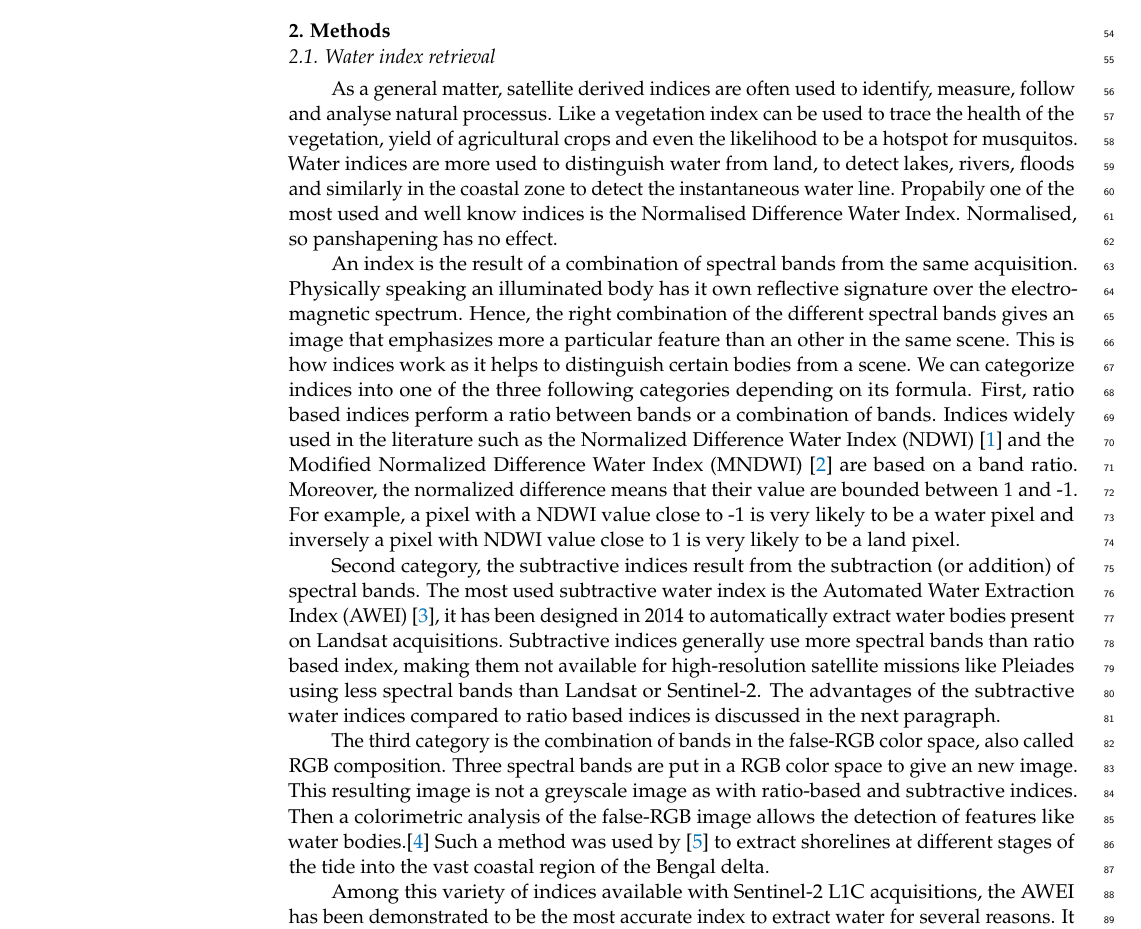
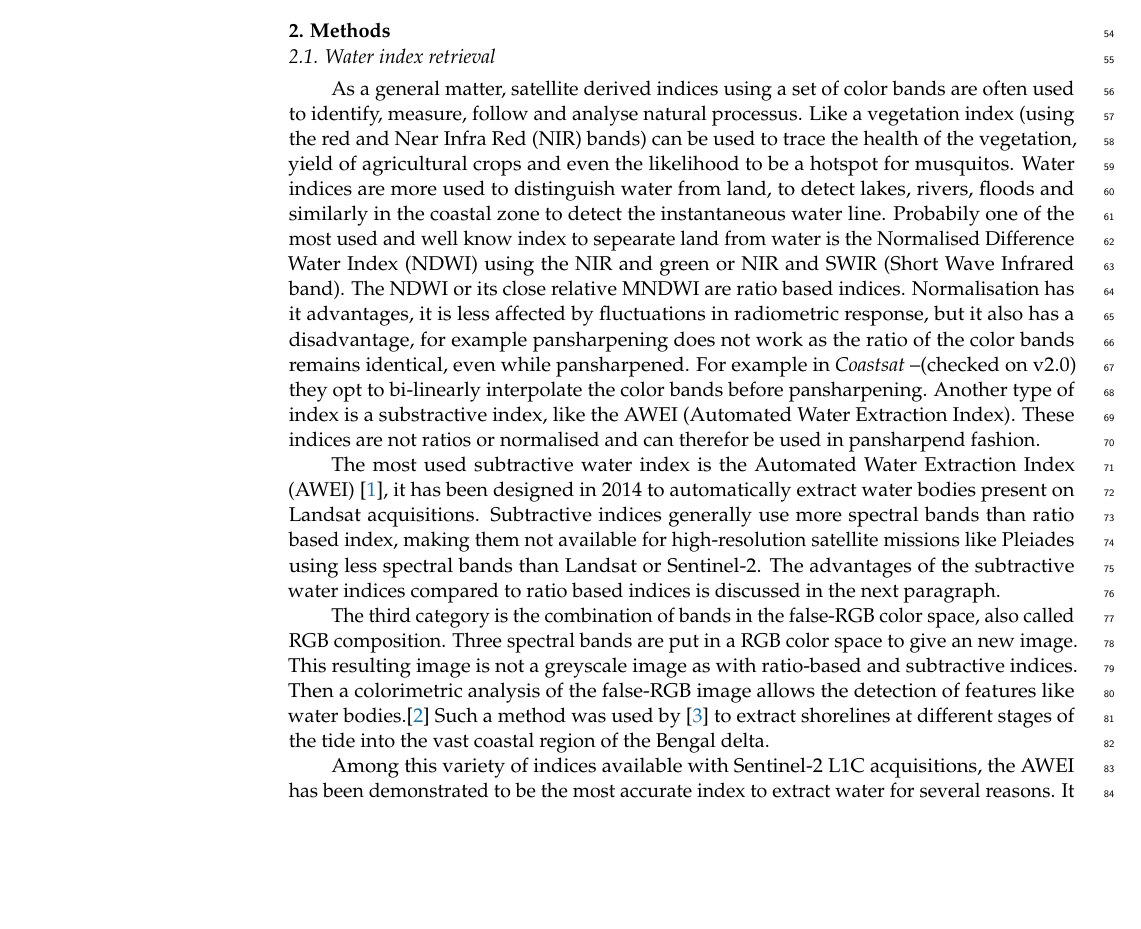
Before and after one commit to bergsmaE/shoreliner_paper2023, a LaTeX paper (shoreliner.tex): part of page 2 of 12, cut so that both start at the same text, the shorter picture padded with empty space. Compiled offline with pdfLaTeX.

Commit message:
NDWI and AWEI started

```diff
--- a/shoreliner.tex
+++ b/shoreliner.tex
@@ -89,27 +89,21 @@ In sections below we set out the optimisation of a radiometric index to optimall
 %%%%%%%%%%%%%%%%%%%%%%%%%%%%%%%%%%%%%%%%%%
 \section{Methods}
 \subsection{Water index retrieval}
-As a general matter, satellite derived indices are often used to identify, measure, follow and analyse natural processus. Like a vegetation index can be used to trace the health of the vegetation, yield of agricultural crops and even the likelihood to be a hotspot for musquitos. Water indices are more used to distinguish water from land, to detect lakes, rivers, floods and similarly in the coastal zone to detect the instantaneous water line. Propabily one of the most used and well know indices is the Normalised Difference Water Index. Normalised, so panshapening has no effect.
+As a general matter, satellite derived indices using a set of color bands are often used to identify, measure, follow and analyse natural processus. Like a vegetation index (using the red and Near Infra Red (NIR) bands) can be used to trace the health of the vegetation, yield of agricultural crops and even the likelihood to be a hotspot for musquitos. Water indices are more used to distinguish water from land, to detect lakes, rivers, floods and similarly in the coastal zone to detect the instantaneous water line. Probabily one of the most used and well know index to sepearate land from water is the Normalised Difference Water Index (NDWI) using the NIR and green or NIR and SWIR (Short Wave Infrared band). The NDWI or its close relative MNDWI are ratio based indices. Normalisation has it advantages, it is less affected by fluctuations in radiometric response, but it also has a disadvantage, for example pansharpening does not work as the ratio of the color bands remains identical, even while pansharpened. For example in \textit{Coastsat} --(checked on v2.0) they opt to bi-linearly interpolate the color bands before pansharpening. Another type of index is a substractive index, like the AWEI (Automated Water Extraction Index). These indices are not ratios or normalised and can therefor be used in pansharpend fashion.
+
+
+
+
+The most used subtractive water index is the Automated Water Extraction Index (AWEI) \citep{FEYISA201423}, it has been designed in 2014 to automatically extract water bodies present on Landsat acquisitions.
+Subtractive indices generally use more spectral bands than ratio based index, making them not available for high-resolution satellite missions like Pleiades using less spectral bands than Landsat or Sentinel-2.
+The advantages of the subtractive water indices compared to ratio based indices is discussed in the next paragraph.
 
 
 
 
 
 
-An index is the result of a combination of spectral bands from the same acquisition.
-Physically speaking an illuminated body has it own reflective signature over the electromagnetic spectrum.
-Hence, the right combination of the different spectral bands gives an image that emphasizes more a particular feature than an other in the same scene.
-This is how indices work as it helps to distinguish certain bodies from a scene.
-We can categorize indices into one of the three following categories depending on its formula.
-First, ratio based indices perform a ratio between bands or a combination of bands.
-Indices widely used in the literature such as the Normalized Difference Water Index (NDWI) \citep{GAO1996257} and the Modified Normalized Difference Water Index (MNDWI) \citep{Xu2006} are based on a band ratio.
-Moreover, the normalized difference means that their value are bounded between 1 and -1.
-For example, a pixel with a NDWI value close to -1 is very likely to be a water pixel and inversely a pixel with NDWI value close to 1 is very likely to be a land pixel.
 
-Second category, the subtractive indices result from the subtraction (or addition) of spectral bands.
-The most used subtractive water index is the Automated Water Extraction Index (AWEI) \citep{FEYISA201423}, it has been designed in 2014 to automatically extract water bodies present on Landsat acquisitions.
-Subtractive indices generally use more spectral bands than ratio based index, making them not available for high-resolution satellite missions like Pleiades using less spectral bands than Landsat or Sentinel-2.
-The advantages of the subtractive water indices compared to ratio based indices is discussed in the next paragraph.
 
 The third category is the combination of bands in the false-RGB color space, also called RGB composition.
 Three spectral bands are put in a RGB color space to give an new image.
```
